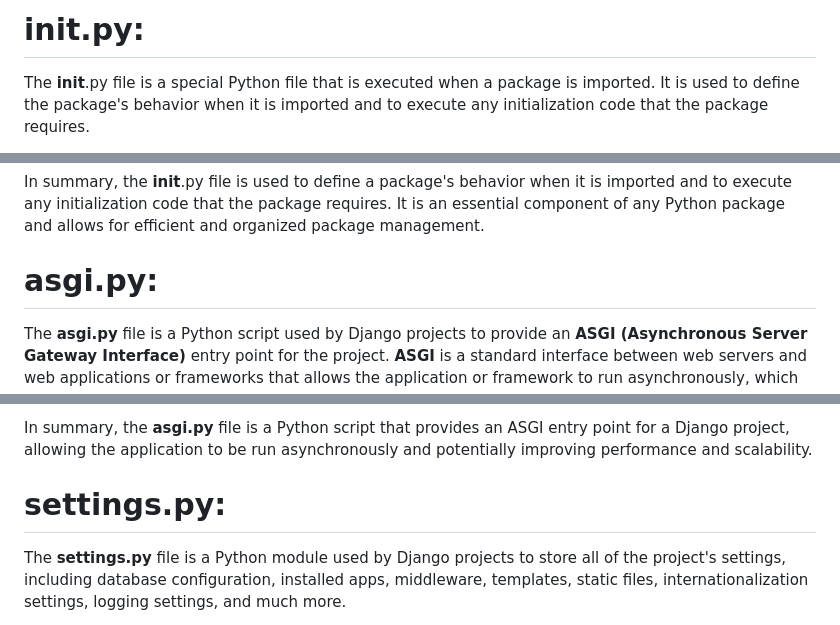
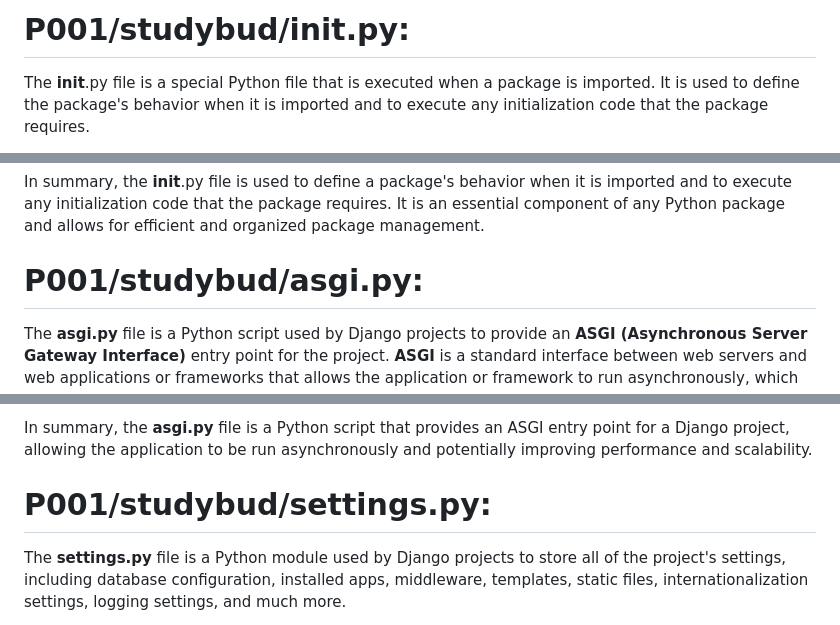
Before and after one commit to KBhadraGIT/DJANGO-PROJECT, a Markdown page: P001/README.md, 3 parts joined by grey strips. GitHub-like rendering.

```diff
--- a/P001/README.md
+++ b/P001/README.md
@@ -1,4 +1,4 @@
-# __init__.py:
+# P001/studybud/__init__.py:
 
 The __init__.py file is a special Python file that is executed when a package is imported. It is used to define the package's behavior when it is imported and to execute any initialization code that the package requires.
 
@@ -12,7 +12,7 @@ Here are some common functions of the __init__.py file:
 
 In summary, the __init__.py file is used to define a package's behavior when it is imported and to execute any initialization code that the package requires. It is an essential component of any Python package and allows for efficient and organized package management.
 
-# asgi.py:
+# P001/studybud/asgi.py:
 
 The **asgi.py** file is a Python script used by Django projects to provide an **ASGI (Asynchronous Server Gateway Interface)** entry point for the project. **ASGI** is a standard interface between web servers and web applications or frameworks that allows the application or framework to run asynchronously, which can improve performance and scalability.
 
@@ -33,7 +33,7 @@ The **asgi.py** file imports the **get_asgi_application()** function from **djan
 
 In summary, the **asgi.py** file is a Python script that provides an ASGI entry point for a Django project, allowing the application to be run asynchronously and potentially improving performance and scalability.
 
-# settings.py:
+# P001/studybud/settings.py:
 
 The **settings.py** file is a Python module used by Django projects to store all of the project's settings, including database configuration, installed apps, middleware, templates, static files, internationalization settings, logging settings, and much more.
 
```
Also changed, not shown: other parts of P001/README.md (+4 -4 lines).
